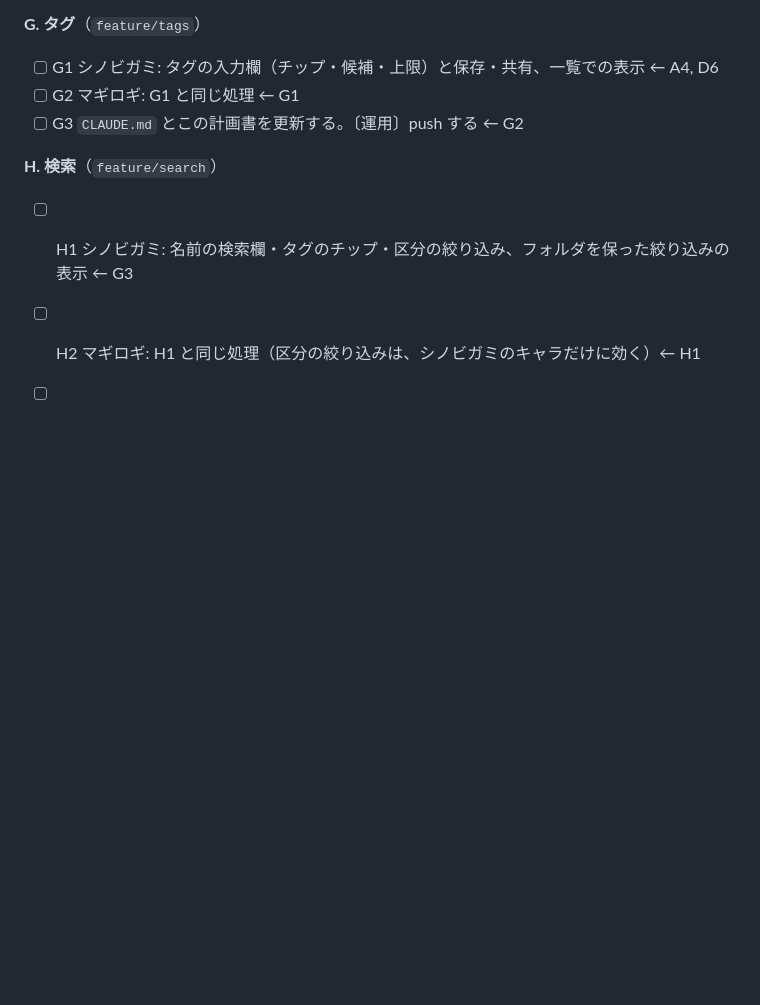
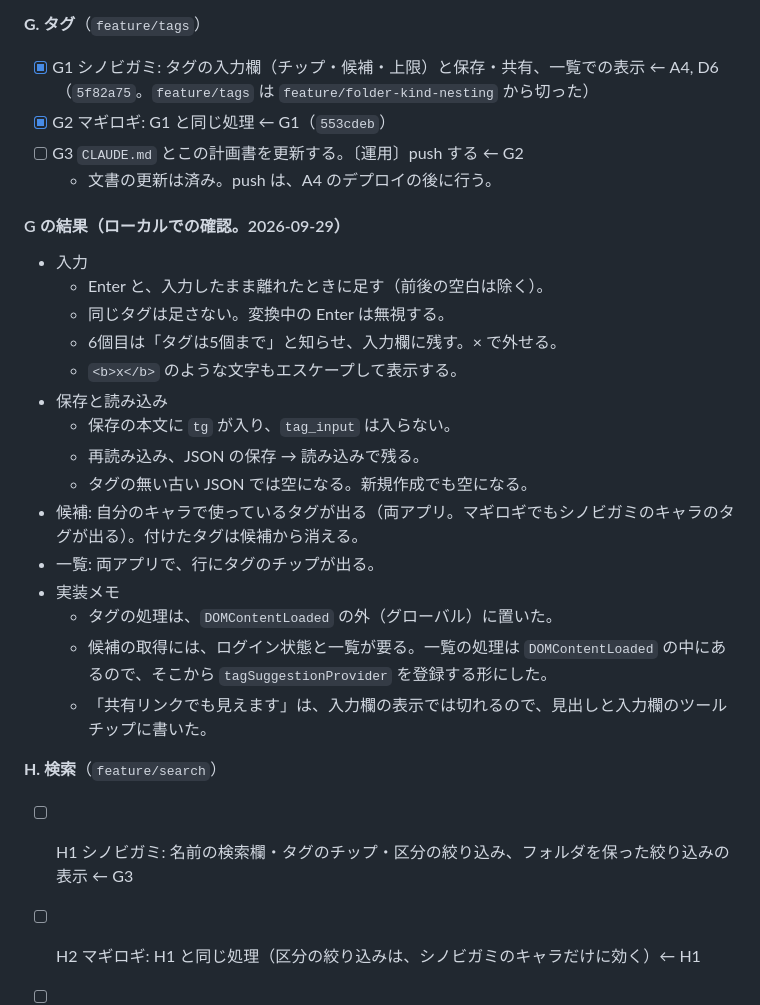
Before and after one commit to kasuta/TRPG, a Markdown page: docs/plan-2026-09-features.md, the part around the change. Rendered like a GitHub page; blank space fills up the shorter version.

Commit message:
CLAUDE.mdと計画書に、タグの実装内容と確認結果を記録
Co-Authored-By: Claude Opus 5.5 <noreply@anthropic.com>

```diff
--- a/docs/plan-2026-09-features.md
+++ b/docs/plan-2026-09-features.md
@@ -1028,9 +1028,27 @@ A1（API のレイアウト v2 の検証と保存）は実装済み（`sinobigam
   - 編集中は、名前の入力欄の幅を空けるため、数を隠す。
 
 **G. タグ**（`feature/tags`）
-- [ ] G1 シノビガミ: タグの入力欄（チップ・候補・上限）と保存・共有、一覧での表示 ← A4, D6
-- [ ] G2 マギロギ: G1 と同じ処理 ← G1
+- [x] G1 シノビガミ: タグの入力欄（チップ・候補・上限）と保存・共有、一覧での表示 ← A4, D6（`5f82a75`。`feature/tags` は `feature/folder-kind-nesting` から切った）
+- [x] G2 マギロギ: G1 と同じ処理 ← G1（`553cdeb`）
 - [ ] G3 `CLAUDE.md` とこの計画書を更新する。〔運用〕push する ← G2
+  - 文書の更新は済み。push は、A4 のデプロイの後に行う。
+
+#### G の結果（ローカルでの確認。2026-09-29）
+- 入力
+  - Enter と、入力したまま離れたときに足す（前後の空白は除く）。
+  - 同じタグは足さない。変換中の Enter は無視する。
+  - 6個目は「タグは5個まで」と知らせ、入力欄に残す。× で外せる。
+  - `<b>x</b>` のような文字もエスケープして表示する。
+- 保存と読み込み
+  - 保存の本文に `tg` が入り、`tag_input` は入らない。
+  - 再読み込み、JSON の保存 → 読み込みで残る。
+  - タグの無い古い JSON では空になる。新規作成でも空になる。
+- 候補: 自分のキャラで使っているタグが出る（両アプリ。マギロギでもシノビガミのキャラのタグが出る）。付けたタグは候補から消える。
+- 一覧: 両アプリで、行にタグのチップが出る。
+- 実装メモ
+  - タグの処理は、`DOMContentLoaded` の外（グローバル）に置いた。
+  - 候補の取得には、ログイン状態と一覧が要る。一覧の処理は `DOMContentLoaded` の中にあるので、そこから `tagSuggestionProvider` を登録する形にした。
+  - 「共有リンクでも見えます」は、入力欄の表示では切れるので、見出しと入力欄のツールチップに書いた。
 
 **H. 検索**（`feature/search`）
 - [ ] H1 シノビガミ: 名前の検索欄・タグのチップ・区分の絞り込み、フォルダを保った絞り込みの表示 ← G3
```
Also changed, not shown: CLAUDE.md (+3 -2 lines).
